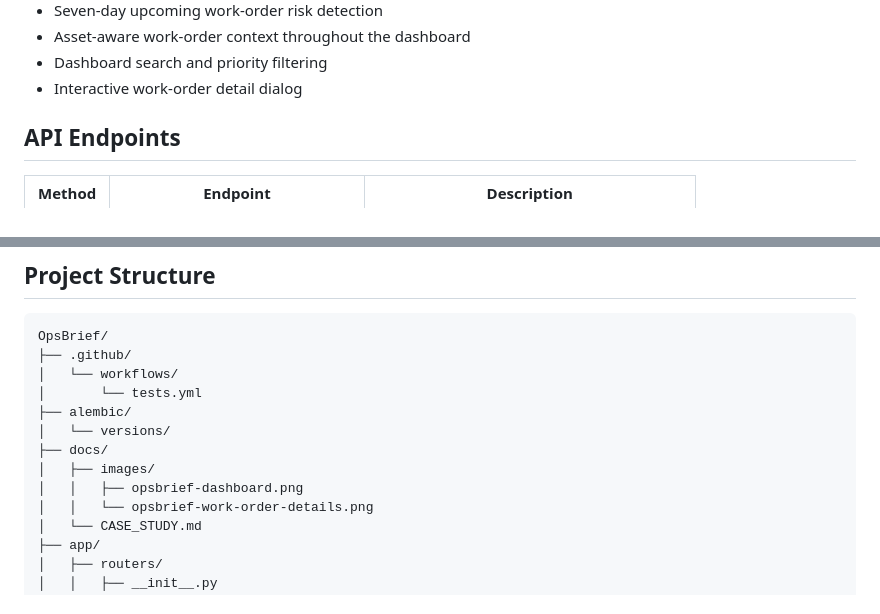
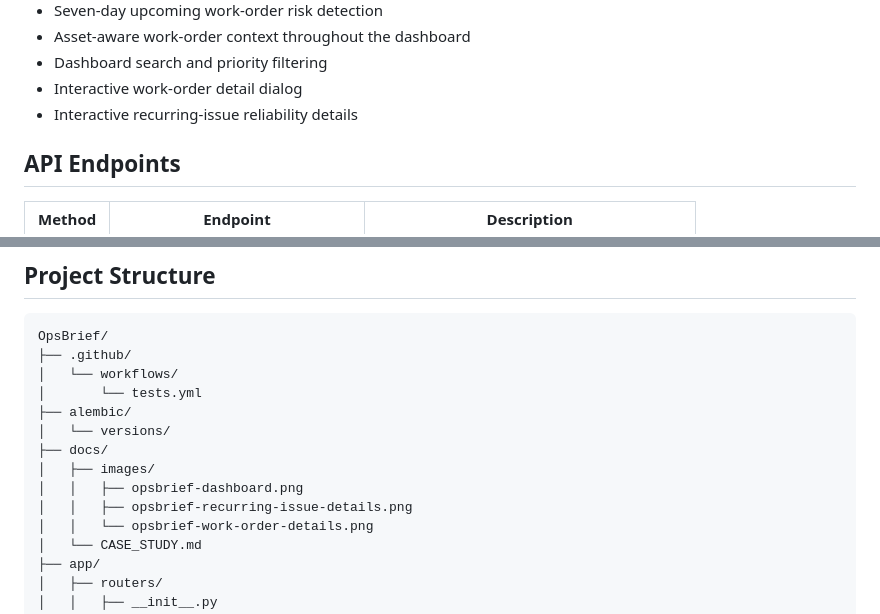
Before and after one commit to mhmd0x/OpsBrief, a Markdown page: README.md, 2 parts joined by grey strips. Rendered like a GitHub page.

Commit message:
feat: add interactive reliability signal details

```diff
--- a/README.md
+++ b/README.md
@@ -36,6 +36,7 @@ OpsBrief is being developed to surface what requires attention instead of only d
 - Asset-aware work-order context throughout the dashboard
 - Dashboard search and priority filtering
 - Interactive work-order detail dialog
+- Interactive recurring-issue reliability details
 
 ## API Endpoints
 
@@ -273,6 +274,7 @@ OpsBrief/
 ├── docs/
 │   ├── images/
 │   │   ├── opsbrief-dashboard.png
+│   │   ├── opsbrief-recurring-issue-details.png
 │   │   └── opsbrief-work-order-details.png
 │   └── CASE_STUDY.md
 ├── app/
```
Also changed, not shown: docs/CASE_STUDY.md (+2 -0 lines), docs/images/opsbrief-recurring-issue-details.png (added), 4 other files.
